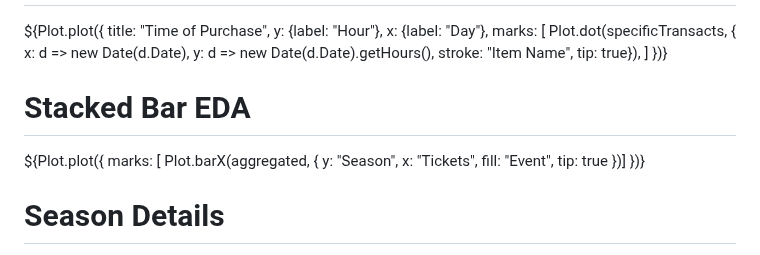
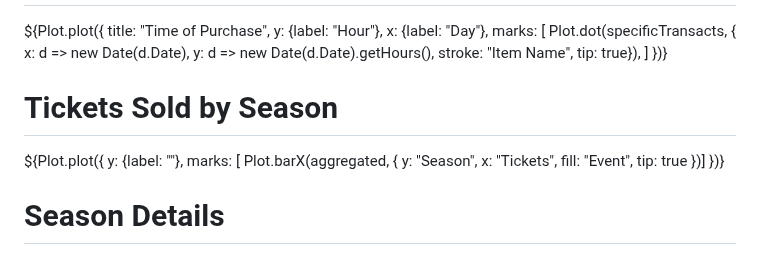
Before and after one commit to nudataviz/project-fall25-metln, a Markdown page: METLN/src/tables.md, the part around one of its changes. GitHub-like rendering.

```diff
--- a/METLN/src/tables.md
+++ b/METLN/src/tables.md
@@ -661,8 +661,9 @@ const total = d3.sum(tod_pie, p => p.value)
     ]
     })}
     </div>
-  <div class="card grid-rowspan-2 grid-colspan-2"><h1>Stacked Bar EDA</h1>
+  <div class="card grid-rowspan-2 grid-colspan-2"><h1>Tickets Sold by Season</h1>
   ${Plot.plot({
+    y: {label: ""},
     marks: [
     Plot.barX(aggregated, {
       y: "Season",
```
Also changed, not shown: other parts of METLN/src/tables.md (+1 -1 lines), METLN/src/customerDataEDA.md (added, +189 -0 lines).
